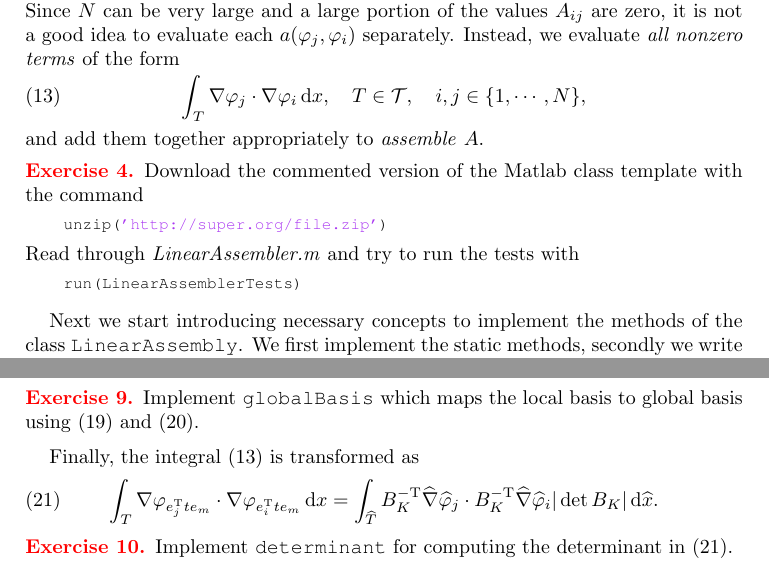
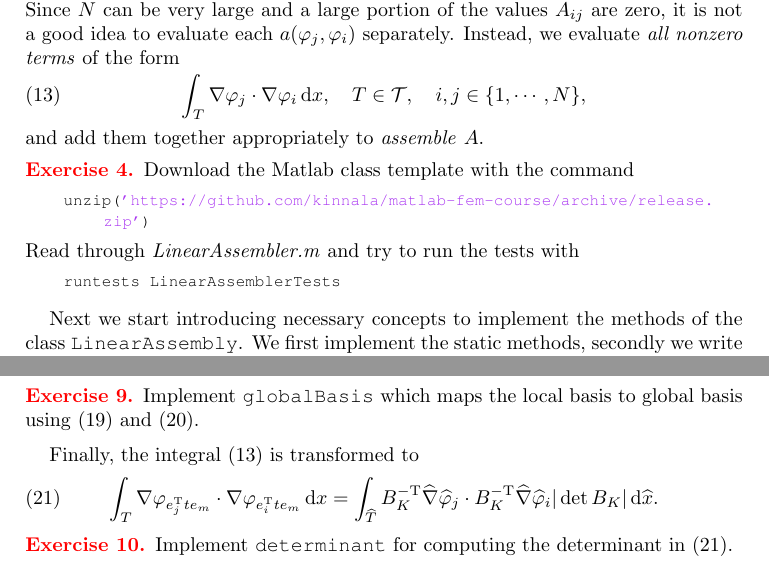
Before and after one commit to kinnala/matlab-fem-course, a LaTeX paper (notes.tex): two parts of pages 5 and 6 of 6, joined at a grey line, cut so that both start at the same text. Compiled offline with pdfLaTeX.

Commit message:
Fixing the url in notes

```diff
--- a/notes.tex
+++ b/notes.tex
@@ -326,13 +326,13 @@ separately. Instead, we evaluate \emph{all nonzero terms} of the form
 and add them together appropriately to \emph{assemble} $A$.
 
 \begin{exercise}
-  Download the commented version of the Matlab class template with the command
+  Download the Matlab class template with the command
   \begin{lstlisting}
-    unzip('http://super.org/file.zip')
+    unzip('https://github.com/kinnala/matlab-fem-course/archive/release.zip')
   \end{lstlisting}
   Read through \emph{LinearAssembler.m} and try to run the tests with
   \begin{lstlisting}
-    run(LinearAssemblerTests)
+    runtests LinearAssemblerTests
   \end{lstlisting}
 \end{exercise}
 
@@ -417,7 +417,7 @@ derivatives transform as follows:
   Implement \verb|globalBasis| which maps the local basis to global
 basis using \eqref{eq:phi} and \eqref{eq:dphi}.
 \end{exercise}
-Finally, the integral \eqref{eq:integral} is transformed as
+Finally, the integral \eqref{eq:integral} is transformed to
 \begin{equation}
   \label{eq:integraltransform}
     \int_T \nabla \varphi_{e_j^{\mathrm{T}}te_m} \cdot \nabla \varphi_{e_i^{\mathrm{T}}te_m}\,\mathrm{d}x = \int_{\widehat{T}} B_K^{-\mathrm{T}}\widehat{\nabla} \widehat{\varphi}_j \cdot B_K^{-\mathrm{T}}\widehat{\nabla}\widehat{\varphi}_i|\det B_K|\,\mathrm{d}\widehat{x}.
```
